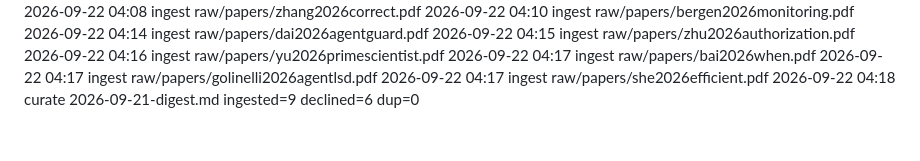
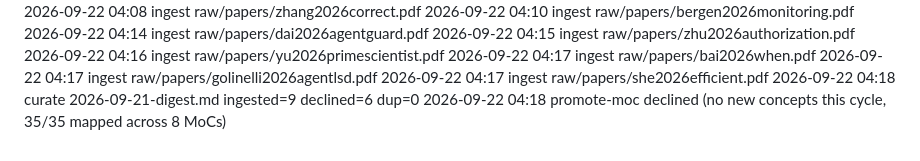
Before and after one commit to eschmitt88/agentic-research, a Markdown page: _meta/log.md, the part around the change. Rendered like a GitHub page.

Commit message:
log: promote-moc declined after the curate batch
No new concepts were seeded by the nine ingests and all 35 remain mapped
across the 8 existing MoCs, so no theme newly ripened. Third consecutive
decline (09-15, 09-21, 09-22) — recorded rather than forcing a thin MoC.

Co-Authored-By: Claude Opus 5 <noreply@anthropic.com>

```diff
--- a/_meta/log.md
+++ b/_meta/log.md
@@ -529,3 +529,4 @@ The `shared-substrate-contagion` watch axis is NOT resolved — it gained source
 2026-09-22 04:17 ingest raw/papers/golinelli2026agentlsd.pdf
 2026-09-22 04:17 ingest raw/papers/she2026efficient.pdf
 2026-09-22 04:18 curate 2026-09-21-digest.md ingested=9 declined=6 dup=0
+2026-09-22 04:18 promote-moc declined (no new concepts this cycle, 35/35 mapped across 8 MoCs)
```
